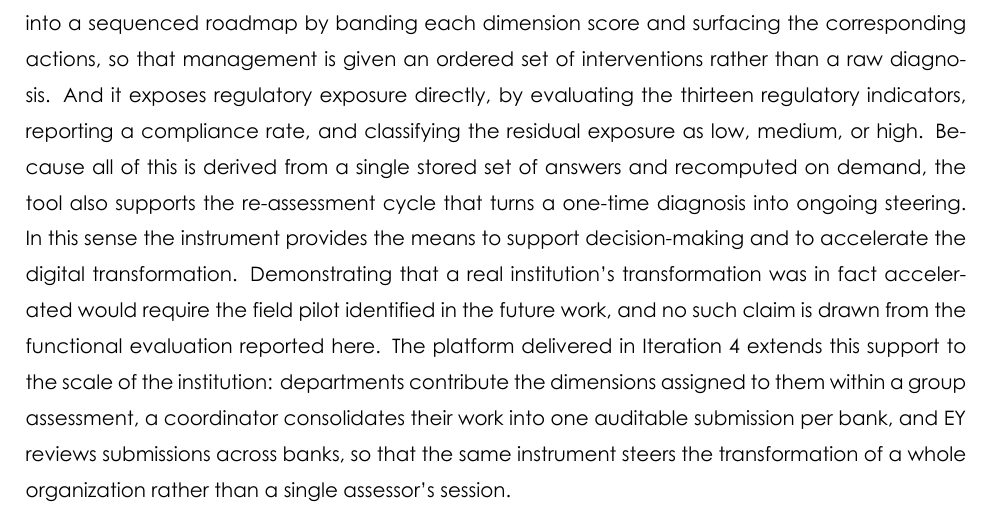
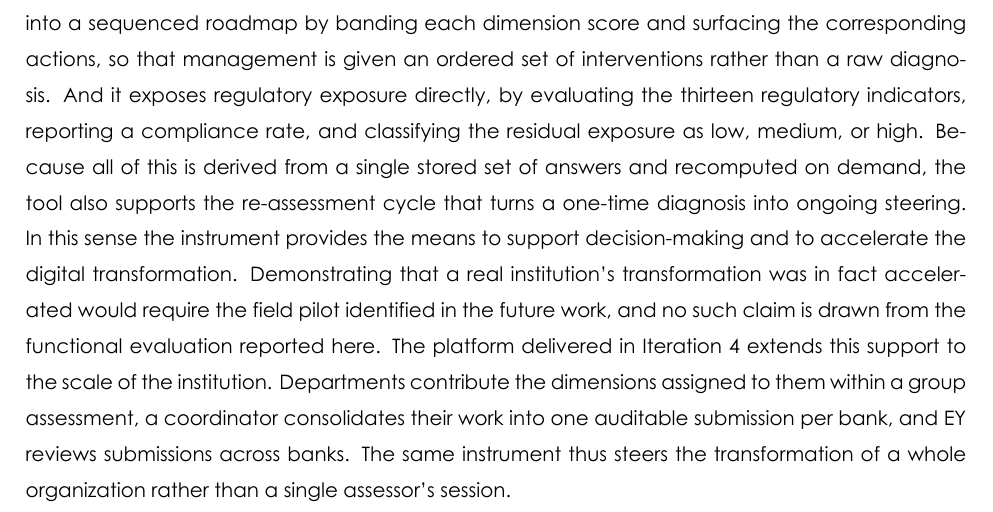
Before and after one commit to ZizouX0/datapilot_EY, a LaTeX document (pfe_report/main.tex, which reads pfe_report/Section Files/results.tex): part of page 121 of 160, cut so that both start at the same text. Compiled offline with XeLaTeX.

Commit message:
Split long sentences in discussion and conclusion chapters
Co-Authored-By: Claude Fable 5 <noreply@anthropic.com>
Claude-Session: https://claude.ai/code/session_01Yb46ujynRQ8QnatMZG1uPs

```diff
--- a/pfe_report/Section Files/results.tex
+++ b/pfe_report/Section Files/results.tex
@@ -129,7 +129,7 @@ The adaptation to the local context is what distinguishes the framework from a d
 
 \textbf{In short: DataPilot operationalizes the framework into auditable automated scoring, dashboards, a prioritized improvement roadmap, and a regulatory compliance view.} The interactive tool supports strategic decision-making by transforming a static assessment into an actionable instrument. DataPilot automates the scoring, presents the maturity profile through dashboards, prioritizes improvement actions through a gap analysis, and reports regulatory readiness through a compliance view. By making the maturity state and the improvement path explicit and auditable, the tool gives bank management a concrete basis on which to steer their data strategy and to accelerate their digital transformation.
 
-Concretely, the tool closes the distance between assessment and action along four axes. In answer to RQ3a, it removes manual computation error by applying the aggregation chain, the evidence cap, the renormalization, and the percentage conversion consistently. The reported index is therefore always reproducible, resistant to over-optimistic self-assessment, and, when the same set of dimensions is assessed, comparable across institutions. It makes the profile legible to non-specialists by rendering the per-dimension scores as a radar chart and a set of dimension bars, and by attaching a maturity badge that names the level. In answer to RQ3b, it converts the profile into a sequenced roadmap by banding each dimension score and surfacing the corresponding actions, so that management is given an ordered set of interventions rather than a raw diagnosis. And it exposes regulatory exposure directly, by evaluating the thirteen regulatory indicators, reporting a compliance rate, and classifying the residual exposure as low, medium, or high. Because all of this is derived from a single stored set of answers and recomputed on demand, the tool also supports the re-assessment cycle that turns a one-time diagnosis into ongoing steering. In this sense the instrument provides the means to support decision-making and to accelerate the digital transformation. Demonstrating that a real institution's transformation was in fact accelerated would require the field pilot identified in the future work, and no such claim is drawn from the functional evaluation reported here. The platform delivered in Iteration 4 extends this support to the scale of the institution: departments contribute the dimensions assigned to them within a group assessment, a coordinator consolidates their work into one auditable submission per bank, and EY reviews submissions across banks, so that the same instrument steers the transformation of a whole organization rather than a single assessor's session.
+Concretely, the tool closes the distance between assessment and action along four axes. In answer to RQ3a, it removes manual computation error by applying the aggregation chain, the evidence cap, the renormalization, and the percentage conversion consistently. The reported index is therefore always reproducible, resistant to over-optimistic self-assessment, and, when the same set of dimensions is assessed, comparable across institutions. It makes the profile legible to non-specialists by rendering the per-dimension scores as a radar chart and a set of dimension bars, and by attaching a maturity badge that names the level. In answer to RQ3b, it converts the profile into a sequenced roadmap by banding each dimension score and surfacing the corresponding actions, so that management is given an ordered set of interventions rather than a raw diagnosis. And it exposes regulatory exposure directly, by evaluating the thirteen regulatory indicators, reporting a compliance rate, and classifying the residual exposure as low, medium, or high. Because all of this is derived from a single stored set of answers and recomputed on demand, the tool also supports the re-assessment cycle that turns a one-time diagnosis into ongoing steering. In this sense the instrument provides the means to support decision-making and to accelerate the digital transformation. Demonstrating that a real institution's transformation was in fact accelerated would require the field pilot identified in the future work, and no such claim is drawn from the functional evaluation reported here. The platform delivered in Iteration 4 extends this support to the scale of the institution. Departments contribute the dimensions assigned to them within a group assessment, a coordinator consolidates their work into one auditable submission per bank, and EY reviews submissions across banks. The same instrument thus steers the transformation of a whole organization rather than a single assessor's session.
 
 \subsection{Conclusion}
 
```
